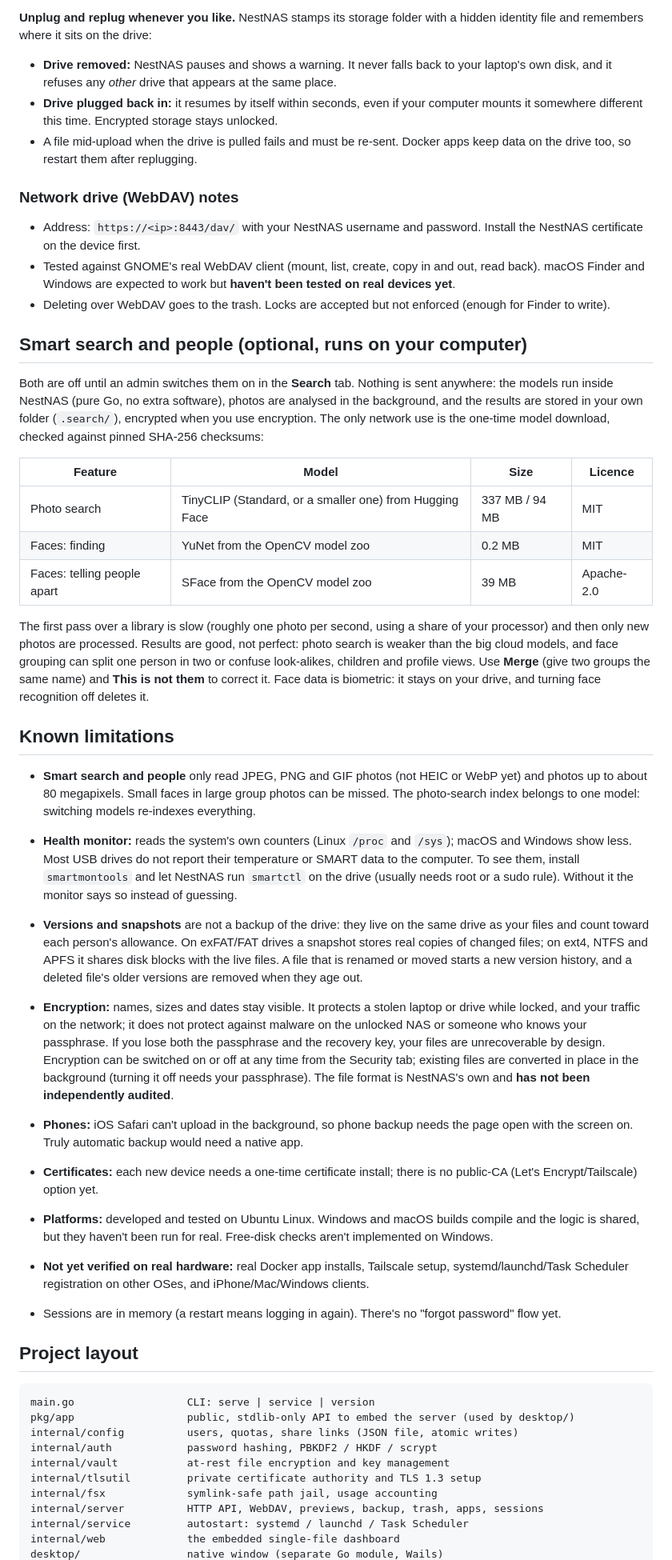
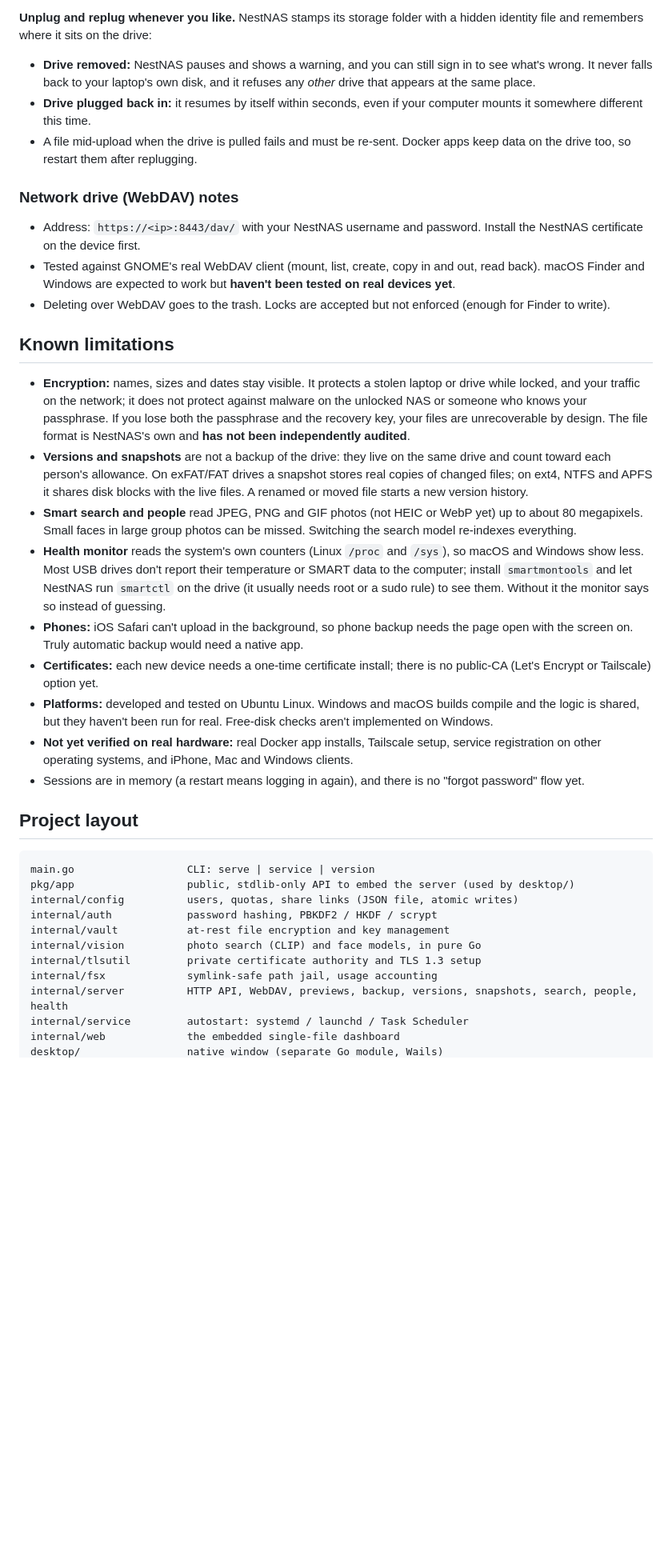
Before and after one commit to Saransh-Jainbu/nestnas, a Markdown page: README.md, the part around one of its changes. Shown at 80% size. GitHub-like rendering; blank space fills up the shorter version.

```diff
--- a/README.md
+++ b/README.md
@@ -112,8 +183,8 @@ Pick it in the setup page: **Choose folder…** lists your drives with free spac
 
 **Unplug and replug whenever you like.** NestNAS stamps its storage folder with a hidden identity file and remembers where it sits on the drive:
 
-- **Drive removed:** NestNAS pauses and shows a warning. It never falls back to your laptop's own disk, and it refuses any *other* drive that appears at the same place.
-- **Drive plugged back in:** it resumes by itself within seconds, even if your computer mounts it somewhere different this time. Encrypted storage stays unlocked.
+- **Drive removed:** NestNAS pauses and shows a warning, and you can still sign in to see what's wrong. It never falls back to your laptop's own disk, and it refuses any *other* drive that appears at the same place.
+- **Drive plugged back in:** it resumes by itself within seconds, even if your computer mounts it somewhere different this time.
 - A file mid-upload when the drive is pulled fails and must be re-sent. Docker apps keep data on the drive too, so restart them after replugging.
 
 ### Network drive (WebDAV) notes
@@ -122,31 +193,17 @@ Pick it in the setup page: **Choose folder…** lists your drives with free spac
 - Tested against GNOME's real WebDAV client (mount, list, create, copy in and out, read back). macOS Finder and Windows are expected to work but **haven't been tested on real devices yet**.
 - Deleting over WebDAV goes to the trash. Locks are accepted but not enforced (enough for Finder to write).
 
-## Smart search and people (optional, runs on your computer)
-
-Both are off until an admin switches them on in the **Search** tab. Nothing is sent anywhere: the models run inside NestNAS (pure Go, no extra software), photos are analysed in the background, and the results are stored in your own folder (`.search/`), encrypted when you use encryption. The only network use is the one-time model download, checked against pinned SHA-256 checksums:
-
-| Feature | Model | Size | Licence |
-|---|---|---|---|
-| Photo search | TinyCLIP (Standard, or a smaller one) from Hugging Face | 337 MB / 94 MB | MIT |
-| Faces: finding | YuNet from the OpenCV model zoo | 0.2 MB | MIT |
-| Faces: telling people apart | SFace from the OpenCV model zoo | 39 MB | Apache-2.0 |
-
-The first pass over a library is slow (roughly one photo per second, using a share of your processor) and then only new photos are processed. Results are good, not perfect: photo search is weaker than the big cloud models, and face grouping can split one person in two or confuse look-alikes, children and profile views. Use **Merge** (give two groups the same name) and **This is not them** to correct it. Face data is biometric: it stays on your drive, and turning face recognition off deletes it.
-
 ## Known limitations
 
-- **Smart search and people** only read JPEG, PNG and GIF photos (not HEIC or WebP yet) and photos up to about 80 megapixels. Small faces in large group photos can be missed. The photo-search index belongs to one model: switching models re-indexes everything.
-- **Health monitor:** reads the system's own counters (Linux `/proc` and `/sys`); macOS and Windows show less. Most USB drives do not report their temperature or SMART data to the computer. To see them, install `smartmontools` and let NestNAS run `smartctl` on the drive (usually needs root or a sudo rule). Without it the monitor says so instead of guessing.
-
-- **Versions and snapshots** are not a backup of the drive: they live on the same drive as your files and count toward each person's allowance. On exFAT/FAT drives a snapshot stores real copies of changed files; on ext4, NTFS and APFS it shares disk blocks with the live files. A file that is renamed or moved starts a new version history, and a deleted file's older versions are removed when they age out.
-
-- **Encryption:** names, sizes and dates stay visible. It protects a stolen laptop or drive while locked, and your traffic on the network; it does not protect against malware on the unlocked NAS or someone who knows your passphrase. If you lose both the passphrase and the recovery key, your files are unrecoverable by design. Encryption can be switched on or off at any time from the Security tab; existing files are converted in place in the background (turning it off needs your passphrase). The file format is NestNAS's own and **has not been independently audited**.
+- **Encryption:** names, sizes and dates stay visible. It protects a stolen laptop or drive while locked, and your traffic on the network; it does not protect against malware on the unlocked NAS or someone who knows your passphrase. If you lose both the passphrase and the recovery key, your files are unrecoverable by design. The file format is NestNAS's own and **has not been independently audited**.
+- **Versions and snapshots** are not a backup of the drive: they live on the same drive and count toward each person's allowance. On exFAT/FAT drives a snapshot stores real copies of changed files; on ext4, NTFS and APFS it shares disk blocks with the live files. A renamed or moved file starts a new version history.
+- **Smart search and people** read JPEG, PNG and GIF photos (not HEIC or WebP yet) up to about 80 megapixels. Small faces in large group photos can be missed. Switching the search model re-indexes everything.
+- **Health monitor** reads the system's own counters (Linux `/proc` and `/sys`), so macOS and Windows show less. Most USB drives don't report their temperature or SMART data to the computer; install `smartmontools` and let NestNAS run `smartctl` on the drive (it usually needs root or a sudo rule) to see them. Without it the monitor says so instead of guessing.
 - **Phones:** iOS Safari can't upload in the background, so phone backup needs the page open with the screen on. Truly automatic backup would need a native app.
-- **Certificates:** each new device needs a one-time certificate install; there is no public-CA (Let's Encrypt/Tailscale) option yet.
+- **Certificates:** each new device needs a one-time certificate install; there is no public-CA (Let's Encrypt or Tailscale) option yet.
 - **Platforms:** developed and tested on Ubuntu Linux. Windows and macOS builds compile and the logic is shared, but they haven't been run for real. Free-disk checks aren't implemented on Windows.
-- **Not yet verified on real hardware:** real Docker app installs, Tailscale setup, systemd/launchd/Task Scheduler registration on other OSes, and iPhone/Mac/Windows clients.
-- Sessions are in memory (a restart means logging in again). There's no "forgot password" flow yet.
+- **Not yet verified on real hardware:** real Docker app installs, Tailscale setup, service registration on other operating systems, and iPhone, Mac and Windows clients.
+- Sessions are in memory (a restart means logging in again), and there is no "forgot password" flow yet.
 
 ## Project layout
 
@@ -156,9 +213,10 @@ pkg/app                  public, stdlib-only API to embed the server (used by de
 internal/config          users, quotas, share links (JSON file, atomic writes)
 internal/auth            password hashing, PBKDF2 / HKDF / scrypt
 internal/vault           at-rest file encryption and key management
+internal/vision          photo search (CLIP) and face models, in pure Go
 internal/tlsutil         private certificate authority and TLS 1.3 setup
 internal/fsx             symlink-safe path jail, usage accounting
-internal/server          HTTP API, WebDAV, previews, backup, trash, apps, sessions
+internal/server          HTTP API, WebDAV, previews, backup, versions, snapshots, search, people, health
 internal/service         autostart: systemd / launchd / Task Scheduler
 internal/web             the embedded single-file dashboard
 desktop/                 native window (separate Go module, Wails)
```
Also changed, not shown: other parts of README.md (+134 -62 lines), assets/screens/files.png (added), assets/screens/health.png (added), assets/screens/snapshots.png (added), 3 other files.
